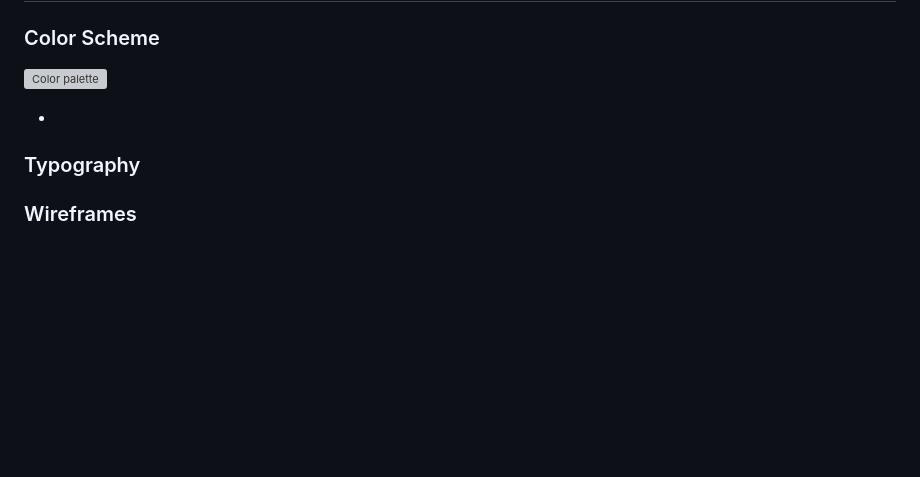
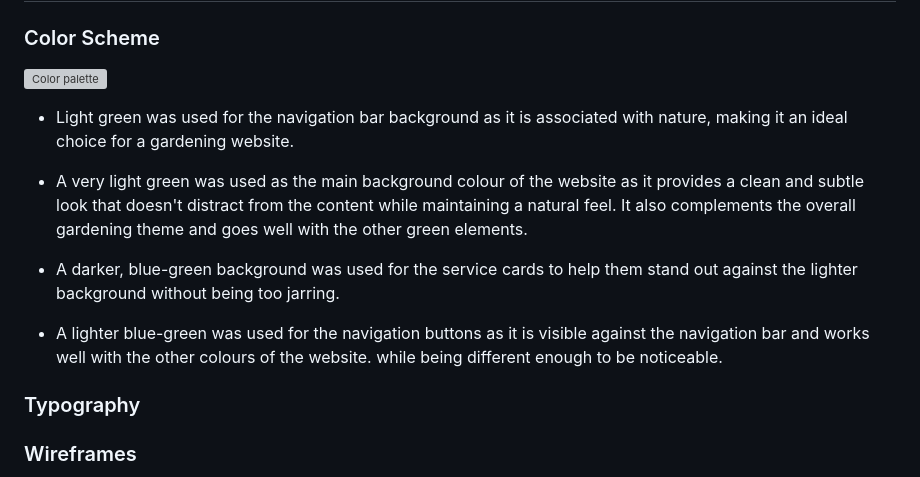
Before and after one commit to TheRealMcCall/anglesey-gardening-services, a Markdown page: README.md, the part around the change. GitHub-like rendering; blank space fills up the shorter version; grey boxes are pictures that could not be loaded.

Commit message:
Add explanation of the websites colour scheme

```diff
--- a/README.md
+++ b/README.md
@@ -180,7 +180,13 @@ Anglesey Gardening Services website has information for visitors about the compa
 
 ![Color palette](documentation/color-palette.png)
 
--
+- Light green was used for the navigation bar background as it is associated with nature, making it an ideal choice for a gardening website.
+
+- A very light green was used as the main background colour of the website as it provides a clean and subtle look that doesn't distract from the content while maintaining a natural feel. It also complements the overall gardening theme and goes well with the other green elements.
+
+- A darker, blue-green background was used for the service cards to help them stand out against the lighter background without being too jarring.
+
+- A lighter blue-green was used for the navigation buttons as it is visible against the navigation bar and works well with the other colours of the website. while being different enough to be noticeable.
 
 ### Typography
 
```
